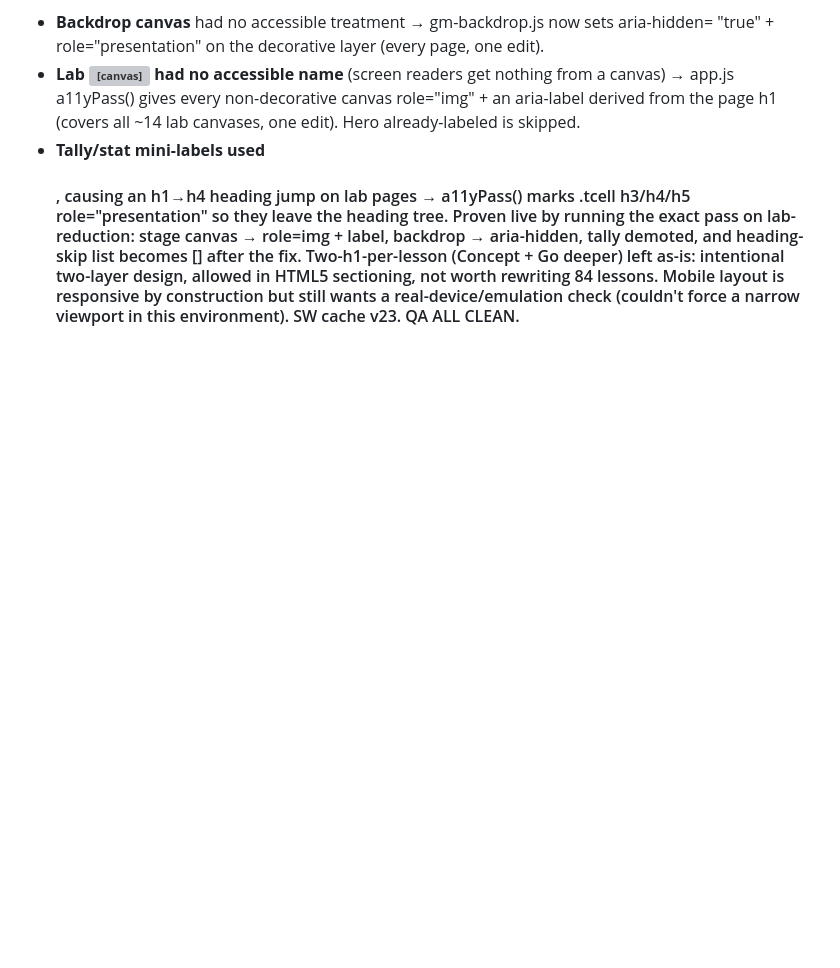
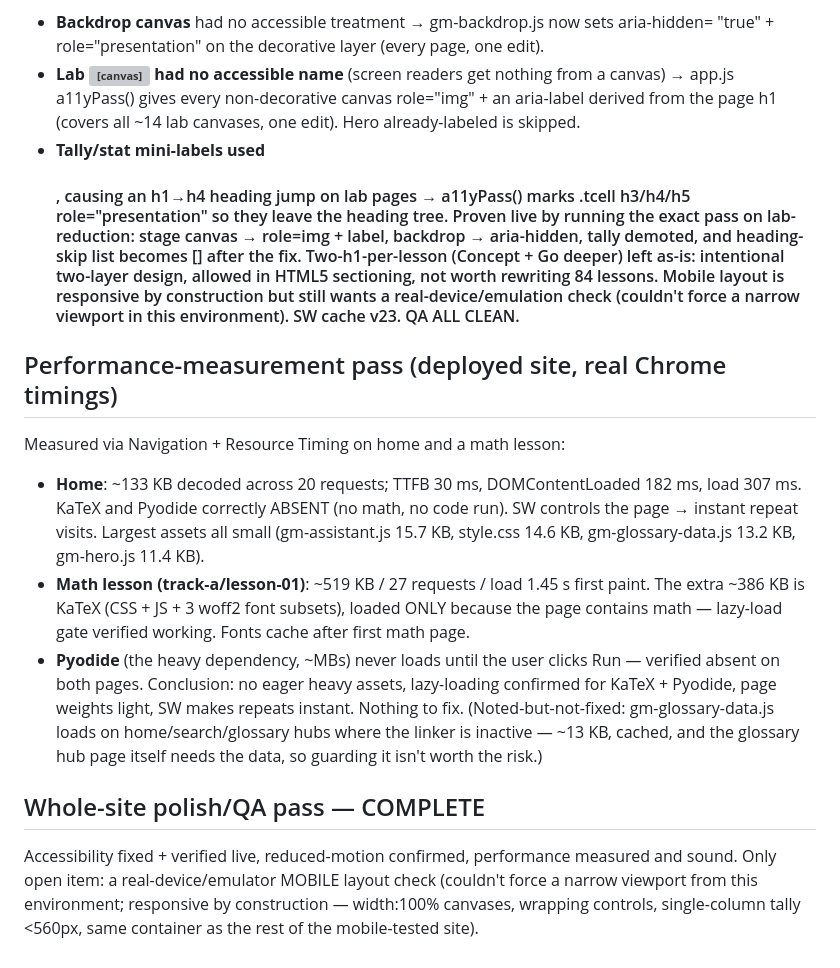
Before and after one commit to saipavan333/gpu-mastery, a Markdown page: TRACKS-PROGRESS.md, the part around the change. Drawn GitHub-style; blank space fills up the shorter version; grey boxes are pictures that could not be loaded.

Commit message:
Ledger: performance-measurement pass (home 133KB/307ms, math lesson 519KB incl KaTeX fonts, Pyodide lazy — all verified); whole-site polish/QA pass complete

```diff
--- a/TRACKS-PROGRESS.md
+++ b/TRACKS-PROGRESS.md
@@ -711,3 +711,25 @@ Two-h1-per-lesson (Concept + Go deeper) left as-is: intentional two-layer design
 in HTML5 sectioning, not worth rewriting 84 lessons. Mobile layout is responsive by
 construction but still wants a real-device/emulation check (couldn't force a narrow
 viewport in this environment). SW cache v23. QA ALL CLEAN.
+
+## Performance-measurement pass (deployed site, real Chrome timings)
+Measured via Navigation + Resource Timing on home and a math lesson:
+- **Home**: ~133 KB decoded across 20 requests; TTFB 30 ms, DOMContentLoaded 182 ms,
+  load 307 ms. KaTeX and Pyodide correctly ABSENT (no math, no code run). SW controls the
+  page → instant repeat visits. Largest assets all small (gm-assistant.js 15.7 KB,
+  style.css 14.6 KB, gm-glossary-data.js 13.2 KB, gm-hero.js 11.4 KB).
+- **Math lesson (track-a/lesson-01)**: ~519 KB / 27 requests / load 1.45 s first paint.
+  The extra ~386 KB is KaTeX (CSS + JS + 3 woff2 font subsets), loaded ONLY because the
+  page contains math — lazy-load gate verified working. Fonts cache after first math page.
+- **Pyodide** (the heavy dependency, ~MBs) never loads until the user clicks Run — verified
+  absent on both pages.
+Conclusion: no eager heavy assets, lazy-loading confirmed for KaTeX + Pyodide, page weights
+light, SW makes repeats instant. Nothing to fix. (Noted-but-not-fixed: gm-glossary-data.js
+loads on home/search/glossary hubs where the linker is inactive — ~13 KB, cached, and the
+glossary hub page itself needs the data, so guarding it isn't worth the risk.)
+
+## Whole-site polish/QA pass — COMPLETE
+Accessibility fixed + verified live, reduced-motion confirmed, performance measured and
+sound. Only open item: a real-device/emulator MOBILE layout check (couldn't force a narrow
+viewport from this environment; responsive by construction — width:100% canvases, wrapping
+controls, single-column tally <560px, same container as the rest of the mobile-tested site).
```
